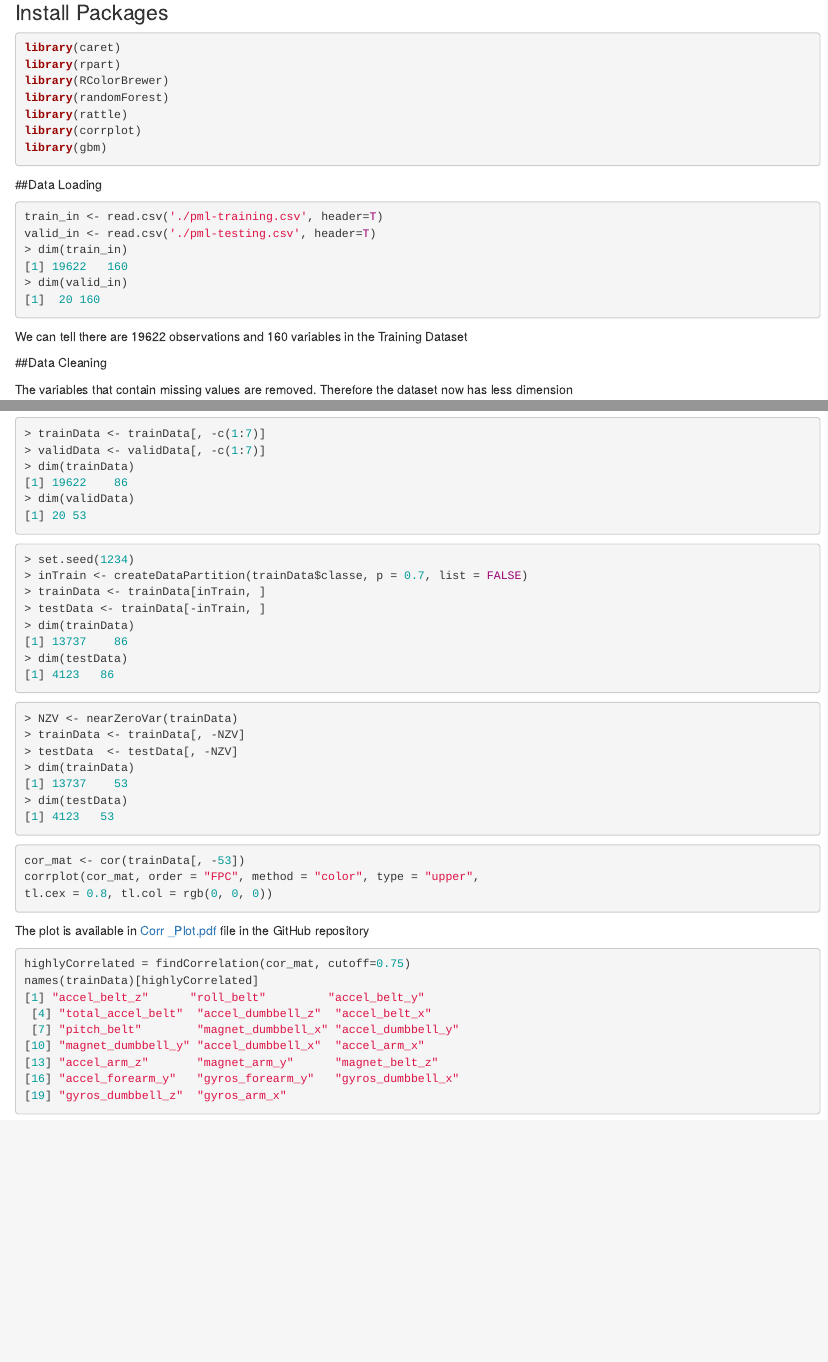
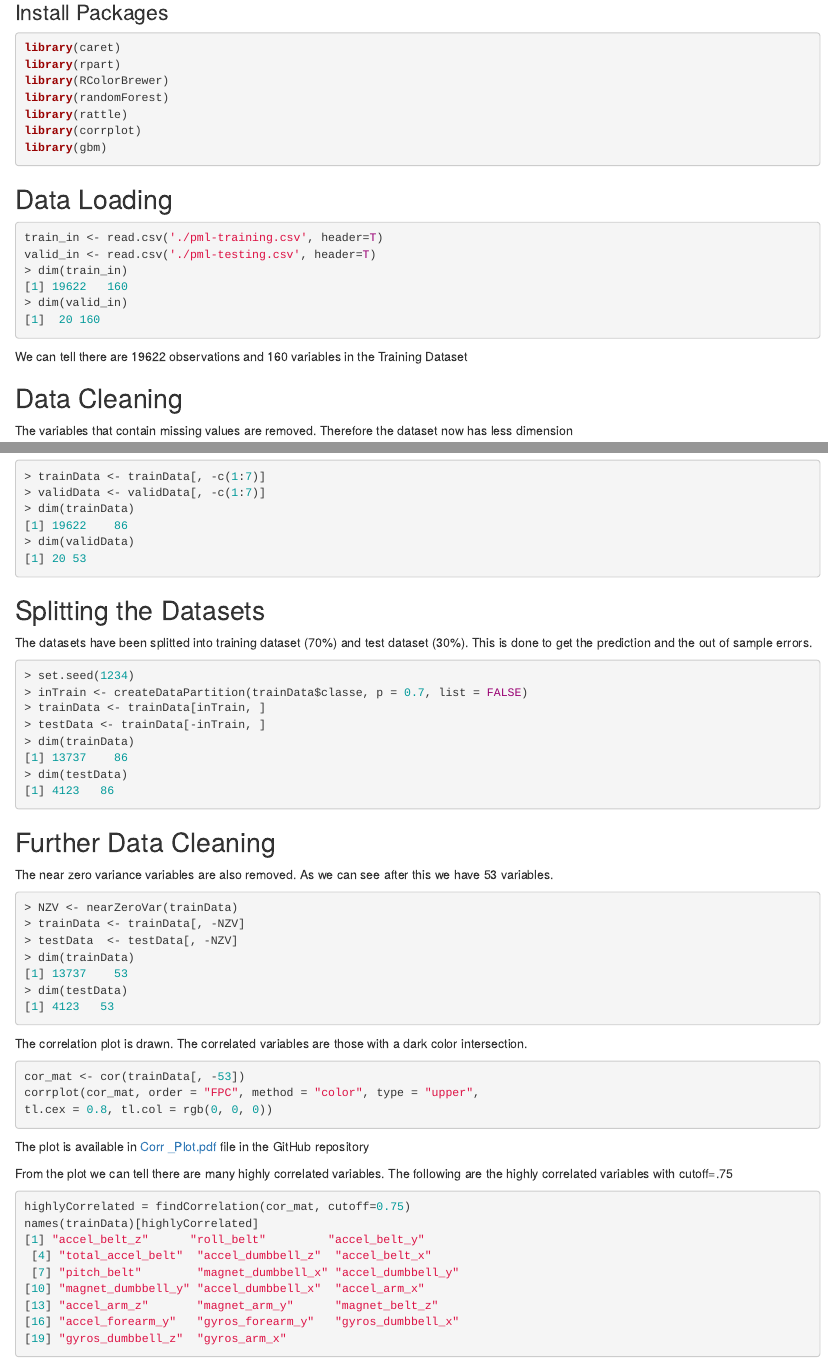
Before and after one commit to sreemoyee13/PracticalMachineLearning, an R Markdown document (index.Rmd): the page in a window 1100 px wide, from 200 px down, and a second part further down, joined at a grey line. The pictures show the output file index.html that the author committed with the source, opened offline.

Commit message:
CommitNew

````diff
--- a/index.Rmd
+++ b/index.Rmd
@@ -56,6 +56,10 @@
 > dim(validData)
 [1] 20 53
 ```
+## Splitting the Datasets
+
+The datasets have been splitted into training dataset (70%) and test dataset (30%). This is done to get the prediction and the out of sample errors.
+
 ```r
 > set.seed(1234)
 > inTrain <- createDataPartition(trainData$classe, p = 0.7, list = FALSE)
@@ -66,6 +70,12 @@
 > dim(testData)
 [1] 4123   86
 ```
+## Further Data Cleaning
+
+The near zero variance variables are also removed.
+As we can see after this we have 53 variables.
+
+
 ```r
 > NZV <- nearZeroVar(trainData)
 > trainData <- trainData[, -NZV]
@@ -75,6 +85,8 @@
 > dim(testData)
 [1] 4123   53
 ```
+The correlation plot is drawn. The correlated variables are those with a dark color intersection.
+
 ```r
 cor_mat <- cor(trainData[, -53])
 corrplot(cor_mat, order = "FPC", method = "color", type = "upper",
@@ -82,6 +94,9 @@
 
 ```
 The plot is available in [Corr _Plot.pdf](https://github.com/sreemoyee13/PracticalMachineLearning/blob/gh-pages/Corr_Plot.pdf) file in the GitHub repository
+
+From the plot we can tell there are many highly correlated variables.
+The following are the highly correlated variables with cutoff=.75
 
 ```r
 highlyCorrelated = findCorrelation(cor_mat, cutoff=0.75)
````
Also changed, not shown: README.md, index.html, index.Rmd (4 more changed lines).
